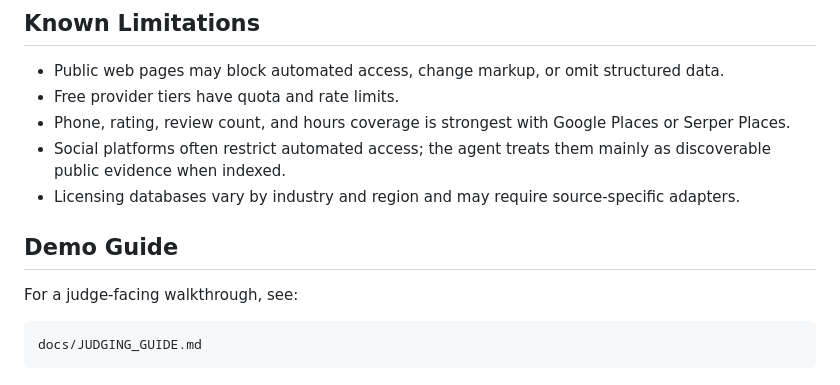
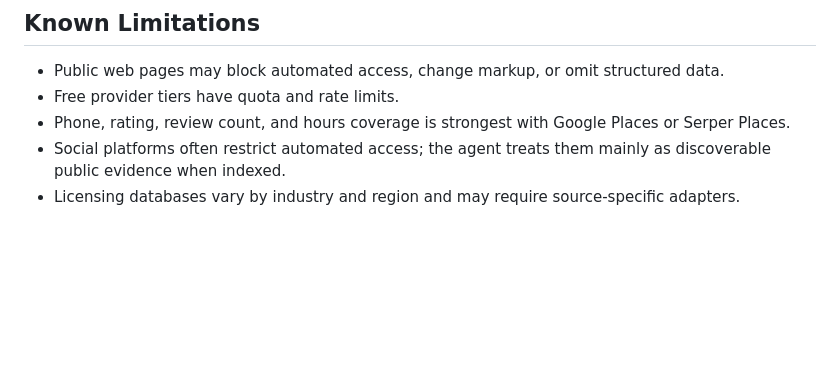
Before and after one commit to manickavelr09-sys/AI-business-research-agent, a Markdown page: README.md, the part around the change. Drawn GitHub-style; blank space fills up the shorter version.

````diff
--- a/README.md
+++ b/README.md
@@ -306,11 +306,3 @@ Current suite coverage includes:
 - Phone, rating, review count, and hours coverage is strongest with Google Places or Serper Places.
 - Social platforms often restrict automated access; the agent treats them mainly as discoverable public evidence when indexed.
 - Licensing databases vary by industry and region and may require source-specific adapters.
-
-## Demo Guide
-
-For a judge-facing walkthrough, see:
-
-```text
-docs/JUDGING_GUIDE.md
-```
````
